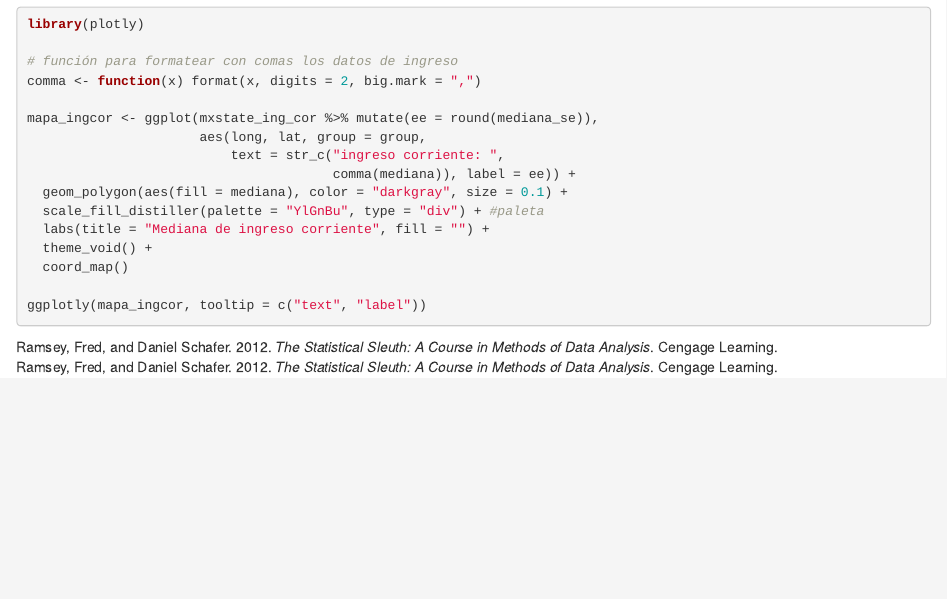
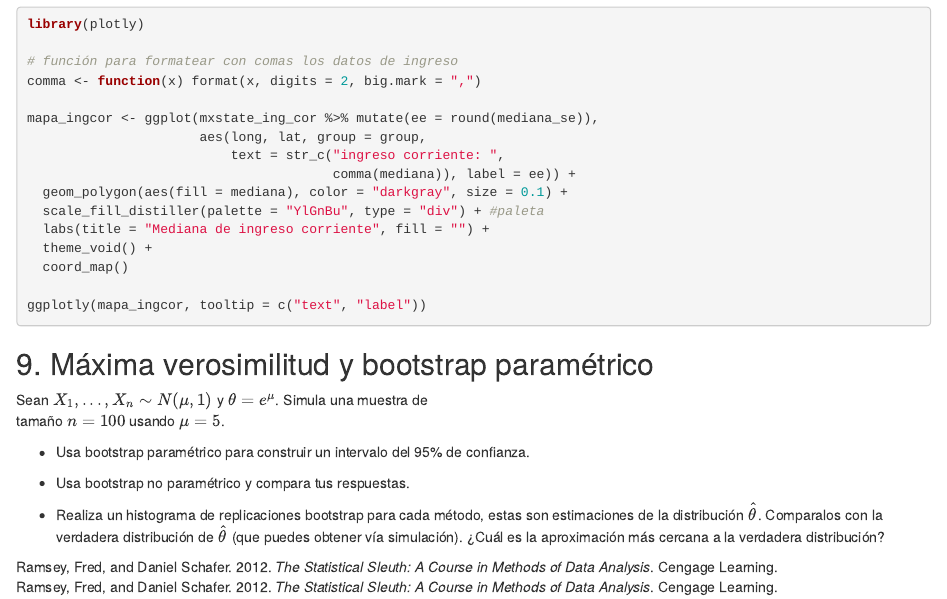
Before and after one commit to tereom/fundamentos-2022, an R Markdown document (98-tareas.Rmd): the page in a window 1100 px wide, from 4730 px down. Rendered offline with R 4.5, knitr and Pandoc, with nearby package versions; drawn as R Markdown's standard HTML page in place of the format the file asks for.

Commit message:
Agregar tarea 9

````diff
--- a/98-tareas.Rmd
+++ b/98-tareas.Rmd
@@ -311,3 +311,15 @@ mapa_ingcor <- ggplot(mxstate_ing_cor %>% mutate(ee = round(mediana_se)),
 
 ggplotly(mapa_ingcor, tooltip = c("text", "label"))
 ```
+
+## 9. Máxima verosimilitud y bootstrap paramétrico {-}
+
+Sean $X_1,...,X_n \sim N(\mu, 1)$ y $\theta = e^{\mu}$. Simula una muestra de
+tamaño $n = 100$ usando $\mu = 5$.
+
+* Usa bootstrap paramétrico para construir un intervalo del 95% de confianza.
+
+* Usa bootstrap no paramétrico y compara tus respuestas.
+
+* Realiza un histograma de replicaciones bootstrap para cada método, estas son estimaciones de la distribución $\hat{\theta}$. Comparalos con la verdadera distribución de $\hat{\theta}$
+(que puedes obtener vía simulación). ¿Cuál es la aproximación más cercana a la verdadera distribución?
````
